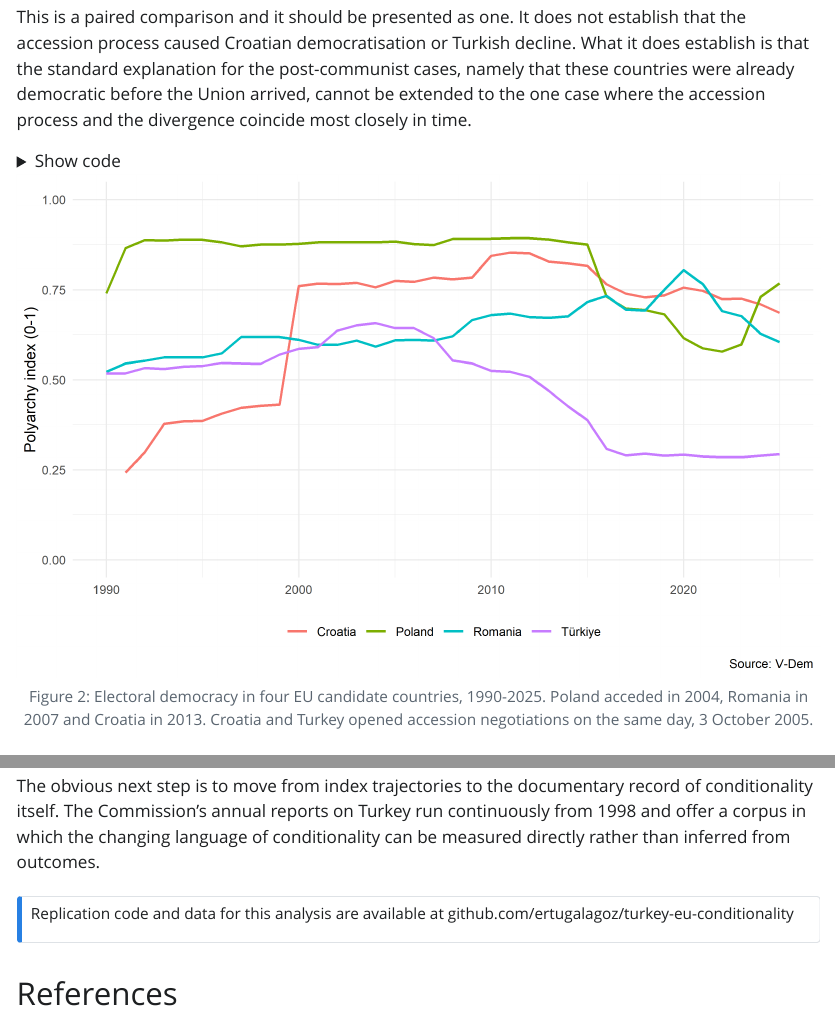
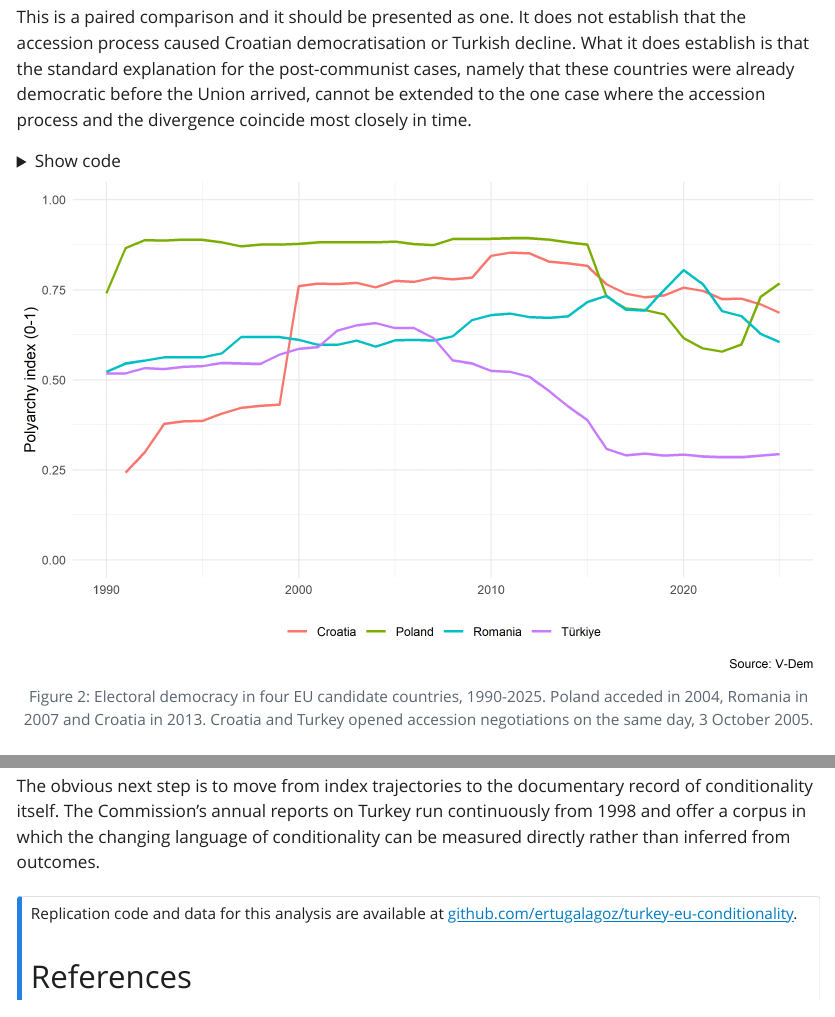
Before and after one commit to ertugalagoz/turkey-eu-conditionality, a Quarto document (index.qmd): the page in a window 1100 px wide, from 4350 px down, and a second part further down, joined at a grey line. The pictures show the output file index.html that the author committed with the source, opened offline; Quarto's library style sheets are replaced by a plain one without menus.

Commit message:
Add files via upload

```diff
--- a/index.qmd
+++ b/index.qmd
@@ -220,8 +220,7 @@
 The obvious next step is to move from index trajectories to the documentary record of conditionality itself. The Commission's annual reports on Turkey run continuously from 1998 and offer a corpus in which the changing language of conditionality can be measured directly rather than inferred from outcomes.
 
 ::: {.callout-note appearance="simple"}
-Replication code and data for this analysis are available at github.com/ertugalagoz/turkey-eu-conditionality
-:::
+Replication code and data for this analysis are available at [github.com/ertugalagoz/turkey-eu-conditionality](https://github.com/ertugalagoz/turkey-eu-conditionality).
 
 ## References
 
```
Also changed, not shown: index.html.
